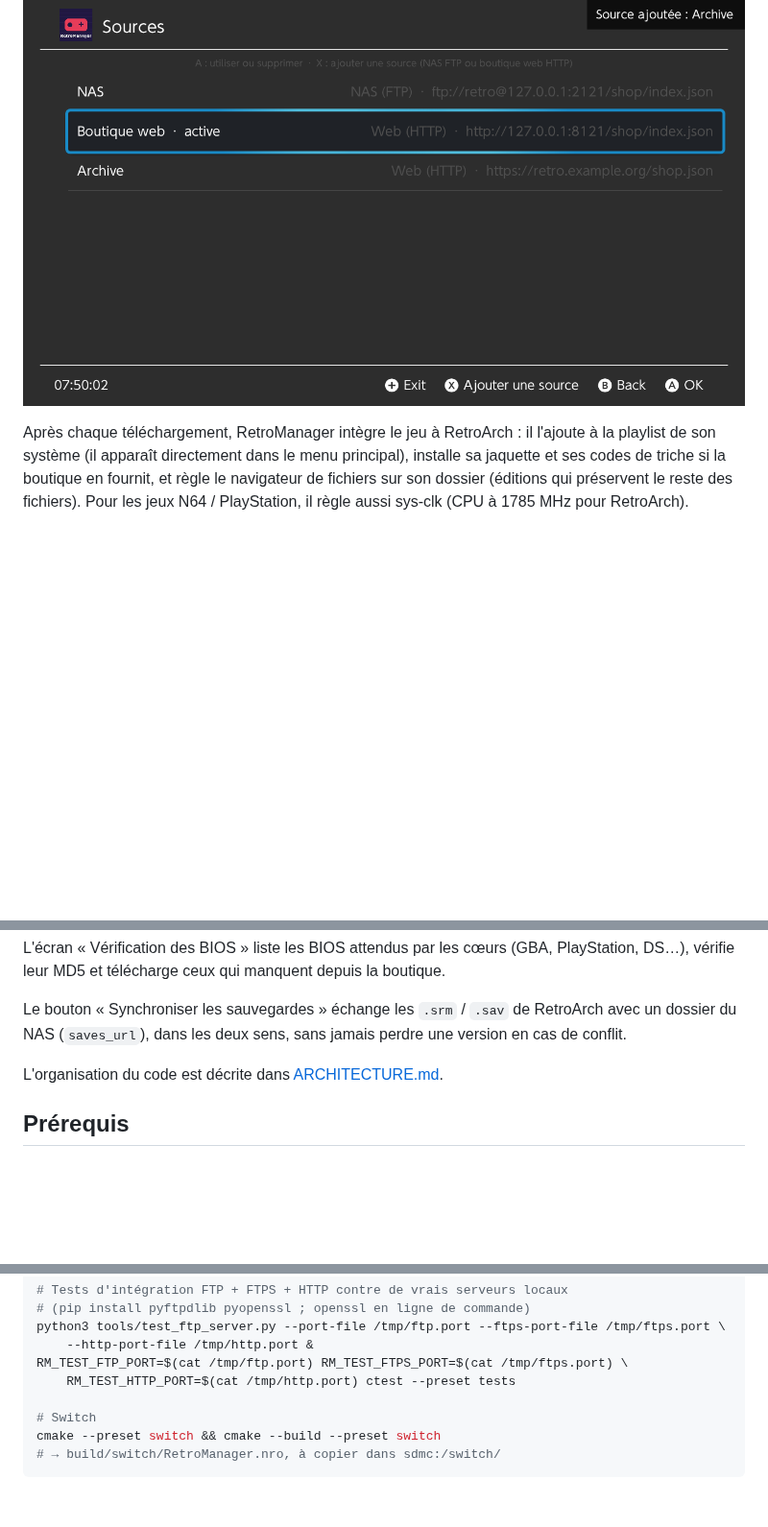
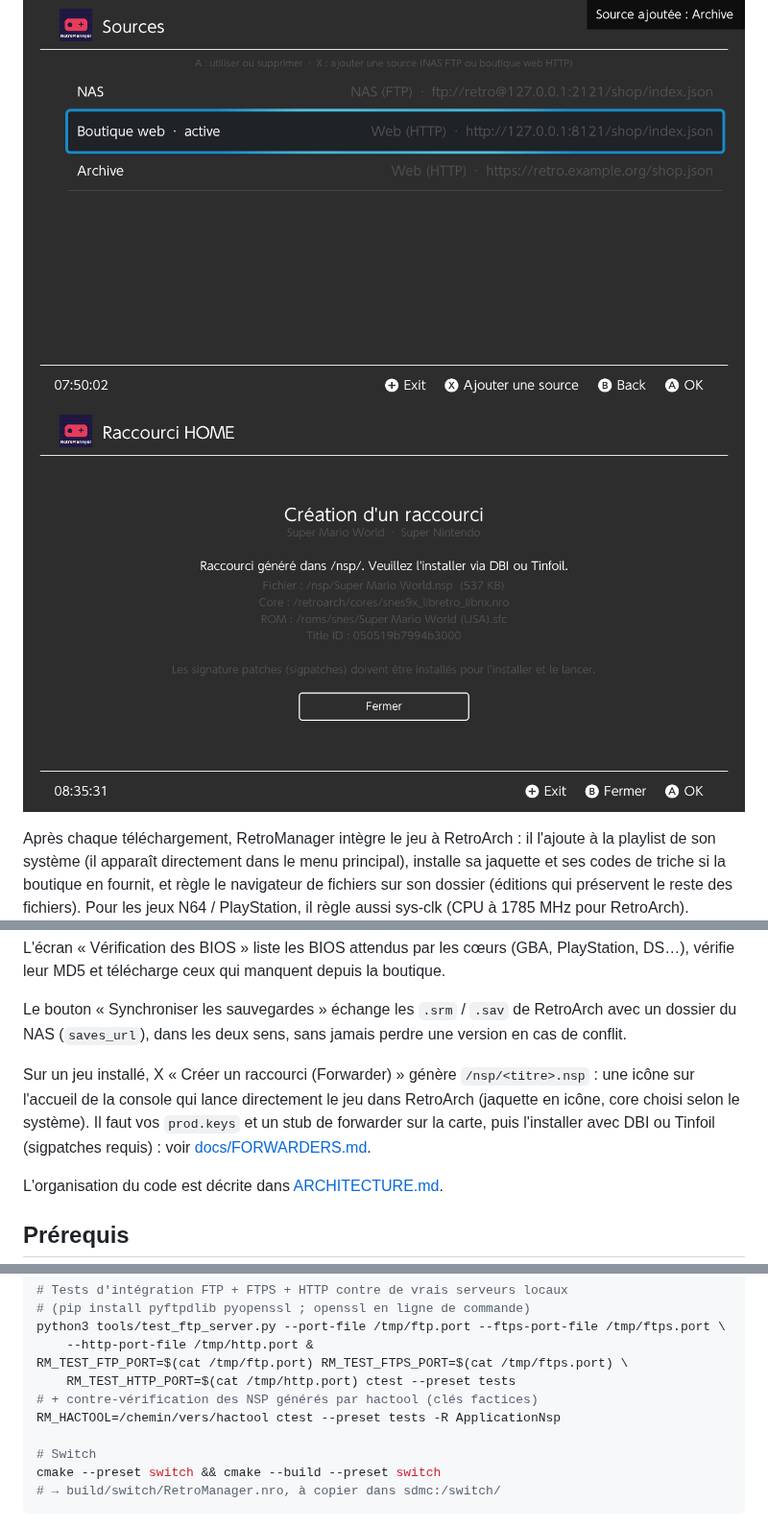
Before and after one commit to leo3438/my_little_shop_discord.py, a Markdown page: retromanager/README.md, 3 parts joined by grey strips. Shown at 96% size. Drawn GitHub-style; pictures changed too: retromanager/docs/forwarder-desktop.png (added); blank space fills up the shorter version.

Commit message:
RetroManager docs: forwarders guide, architecture, Phase 10
Co-Authored-By: Claude Opus 5.5 <noreply@anthropic.com>
Claude-Session: https://claude.ai/code/session_01QrhfqN1vSePJuW5szmThmT

```diff
--- a/retromanager/README.md
+++ b/retromanager/README.md
@@ -10,6 +10,7 @@ rétro ». C++17, libnx, [Borealis](https://github.com/xfangfang/borealis).
 ![Émulateurs & Homebrews (build desktop)](docs/apps-desktop.png)
 ![File de téléchargements (build desktop)](docs/downloads-desktop.png)
 ![Sources (build desktop)](docs/sources-desktop.png)
+![Raccourci HOME (build desktop)](docs/forwarder-desktop.png)
 
 Après chaque téléchargement, RetroManager intègre le jeu à RetroArch : il
 l'ajoute à la playlist de son système (il apparaît directement dans le menu
@@ -39,6 +40,13 @@ depuis la boutique.
 Le bouton « Synchroniser les sauvegardes » échange les `.srm` / `.sav` de
 RetroArch avec un dossier du NAS (`saves_url`), dans les deux sens, sans
 jamais perdre une version en cas de conflit.
+
+Sur un jeu installé, X « Créer un raccourci (Forwarder) » génère
+`/nsp/<titre>.nsp` : une icône sur l'accueil de la console qui lance
+directement le jeu dans RetroArch (jaquette en icône, core choisi selon le
+système). Il faut vos `prod.keys` et un stub de forwarder sur la carte, puis
+l'installer avec DBI ou Tinfoil (sigpatches requis) : voir
+[docs/FORWARDERS.md](docs/FORWARDERS.md).
 
 L'organisation du code est décrite dans [ARCHITECTURE.md](ARCHITECTURE.md).
 
@@ -93,6 +101,8 @@ python3 tools/test_ftp_server.py --port-file /tmp/ftp.port --ftps-port-file /tmp
     --http-port-file /tmp/http.port &
 RM_TEST_FTP_PORT=$(cat /tmp/ftp.port) RM_TEST_FTPS_PORT=$(cat /tmp/ftps.port) \
     RM_TEST_HTTP_PORT=$(cat /tmp/http.port) ctest --preset tests
+# + contre-vérification des NSP générés par hactool (clés factices)
+RM_HACTOOL=/chemin/vers/hactool ctest --preset tests -R ApplicationNsp
 
 # Switch
 cmake --preset switch && cmake --build --preset switch
```
Also changed, not shown: retromanager/ARCHITECTURE.md (+76 -6 lines), retromanager/docs/FORWARDERS.md (added, +63 -0 lines), retromanager/docs/forwarder-error-desktop.png (added).
